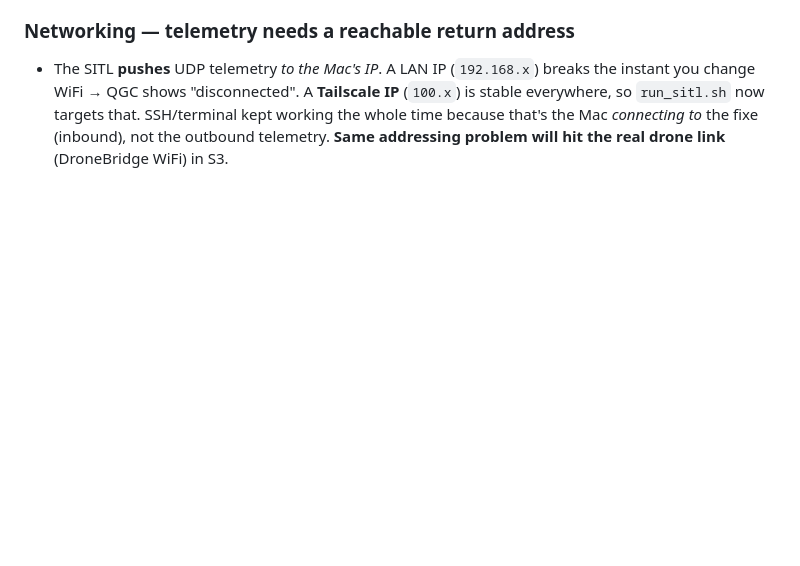
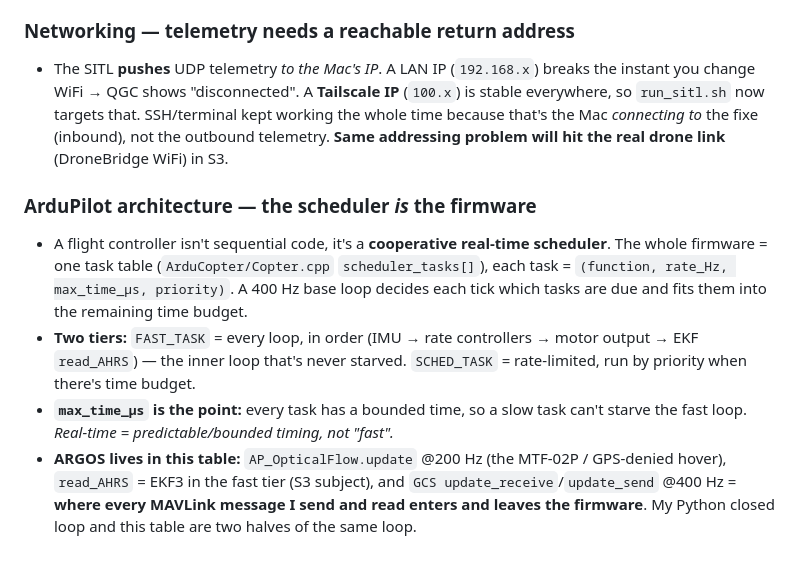
Before and after one commit to victormonnot/argos, a Markdown page: docs/journal.md, the part around the change. Drawn GitHub-style; blank space fills up the shorter version.

Commit message:
doc: Document ArduPilot architecture and scheduler details in dev journal

```diff
--- a/docs/journal.md
+++ b/docs/journal.md
@@ -93,3 +93,21 @@ memory cement: interview material, build-in-public content, and my own notes.
   the whole time because that's the Mac *connecting to* the fixe (inbound), not the
   outbound telemetry. **Same addressing problem will hit the real drone link**
   (DroneBridge WiFi) in S3.
+
+### ArduPilot architecture — the scheduler *is* the firmware
+
+- A flight controller isn't sequential code, it's a **cooperative real-time
+  scheduler**. The whole firmware = one task table (`ArduCopter/Copter.cpp`
+  `scheduler_tasks[]`), each task = `(function, rate_Hz, max_time_µs, priority)`.
+  A 400 Hz base loop decides each tick which tasks are due and fits them into the
+  remaining time budget.
+- **Two tiers:** `FAST_TASK` = every loop, in order (IMU → rate controllers →
+  motor output → EKF `read_AHRS`) — the inner loop that's never starved.
+  `SCHED_TASK` = rate-limited, run by priority when there's time budget.
+- **`max_time_µs` is the point:** every task has a bounded time, so a slow task
+  can't starve the fast loop. *Real-time = predictable/bounded timing, not "fast".*
+- **ARGOS lives in this table:** `AP_OpticalFlow.update` @200 Hz (the MTF-02P /
+  GPS-denied hover), `read_AHRS` = EKF3 in the fast tier (S3 subject), and
+  `GCS update_receive`/`update_send` @400 Hz = **where every MAVLink message I send
+  and read enters and leaves the firmware**. My Python closed loop and this table
+  are two halves of the same loop.
```
